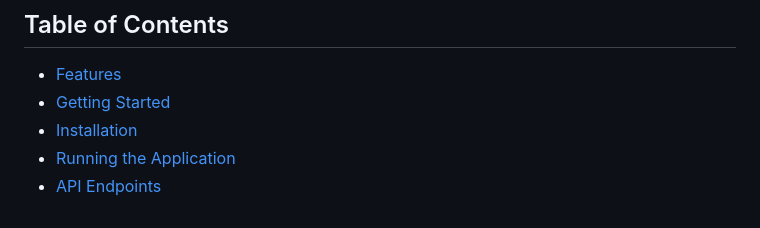
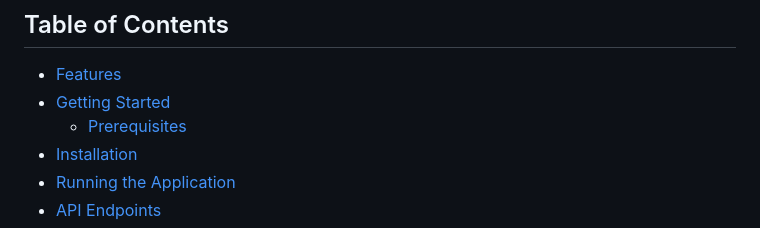
Before and after one commit to raigoh/transport-interface, a Markdown page: README.md, the part around one of its changes. Rendered like a GitHub page.

```diff
--- a/README.md
+++ b/README.md
@@ -6,6 +6,7 @@ Welcome to the Cars Inventory Management System! This application allows you to
 
 - [Features](#features)
 - [Getting Started](#gettingstarted)
+  - [Prerequisites](#prerequisites)
 - [Installation](#installation)
 - [Running the Application](#application)
 - [API Endpoints](#api-endpoints)
```
Also changed, not shown: other parts of README.md (+16 -16 lines).
